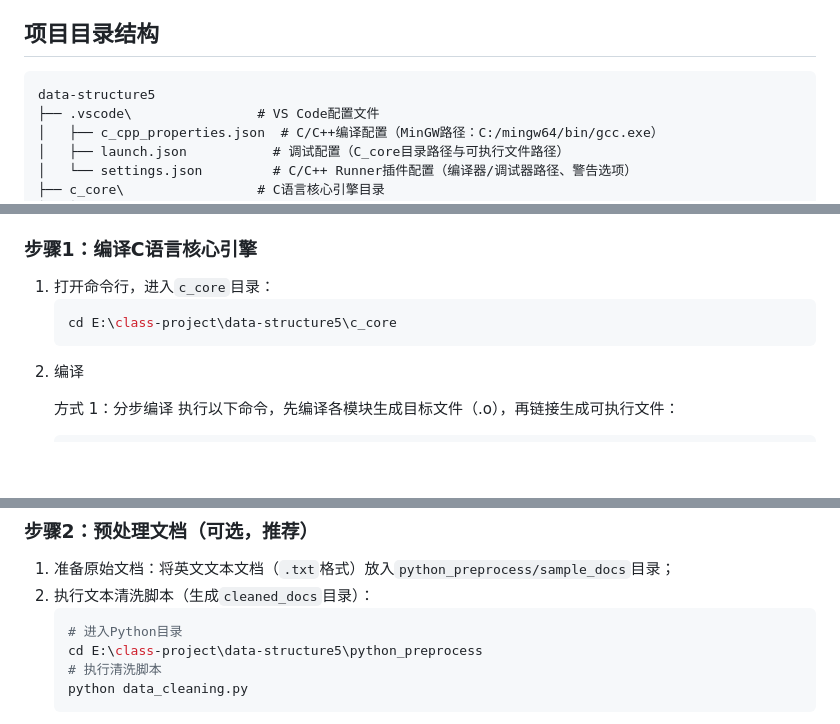
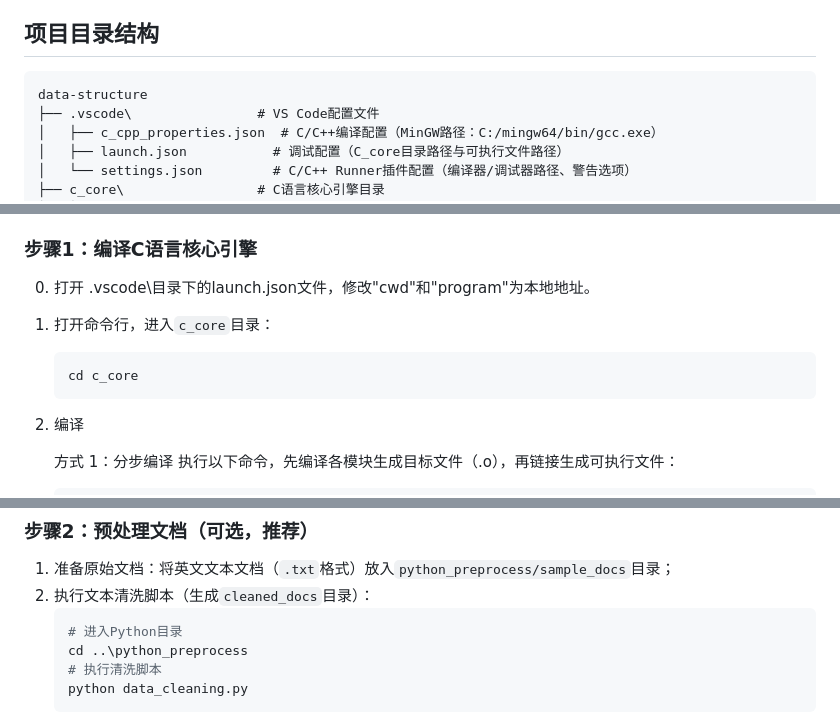
Before and after one commit to Nichen-dj/data-structure-project-2025.11.1, a Markdown page: README.md, 3 parts joined by grey strips. Drawn GitHub-style; blank space fills up the shorter version.

Commit message:
Update README.md
新增部分指令

````diff
--- a/README.md
+++ b/README.md
@@ -93,7 +93,7 @@
 
 ## 项目目录结构
 ```
-data-structure5
+data-structure
 ├── .vscode\                # VS Code配置文件
 │   ├── c_cpp_properties.json  # C/C++编译配置（MinGW路径：C:/mingw64/bin/gcc.exe）
 │   ├── launch.json           # 调试配置（C_core目录路径与可执行文件路径）
@@ -132,9 +132,11 @@ data-structure5
 4. NLTK数据集：下载`punkt`、`punkt_tab`、`stopwords`，放入`C:\Users\YourUsername\nltk_data`对应子目录（`tokenizers`/`corpora`）。
 
 ### 步骤1：编译C语言核心引擎
+0. 打开 .vscode\目录下的launch.json文件，修改"cwd"和"program"为本地地址。
+
 1. 打开命令行，进入`c_core`目录：
    ```bash
-   cd E:\class-project\data-structure5\c_core
+   cd c_core
    ```
 <!-- 2. 执行分步编译命令（确保依赖顺序，生成`search_engine.exe`）：
    ```bash
@@ -216,7 +218,7 @@ data-structure5
 2. 执行文本清洗脚本（生成`cleaned_docs`目录）：
    ```bash
    # 进入Python目录
-   cd E:\class-project\data-structure5\python_preprocess
+   cd ..\python_preprocess
    # 执行清洗脚本
    python data_cleaning.py
    ```
````
